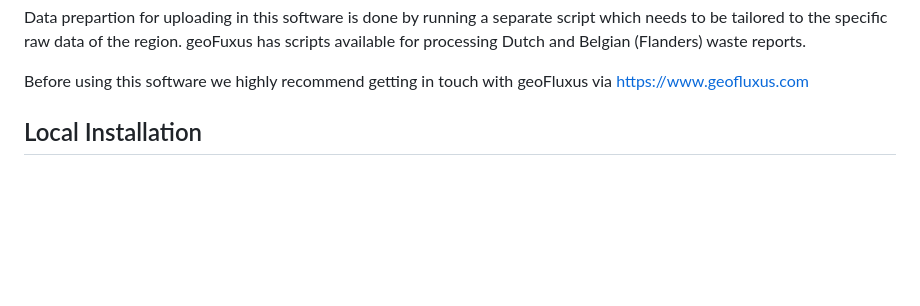
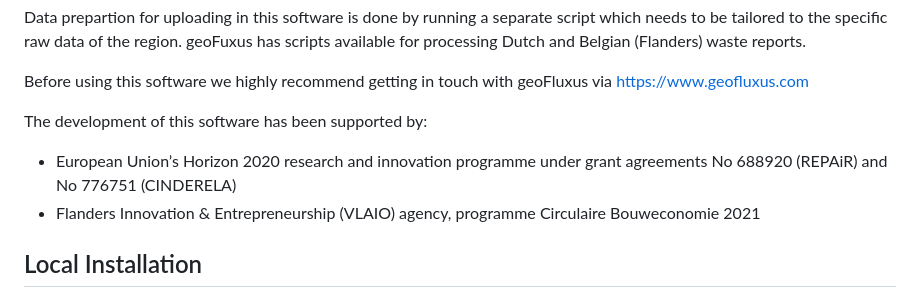
Before and after one commit to geoFluxus/geofluxusApp, a Markdown page: README.md, the part around the change. Rendered like a GitHub page; blank space fills up the shorter version.

```diff
--- a/README.md
+++ b/README.md
@@ -16,6 +16,10 @@ The software allows to produce 12 different types of visualisations among which
 Data prepartion for uploading in this software is done by running a separate script which needs to be tailored to the specific raw data of the region. geoFuxus has scripts available for processing Dutch and Belgian (Flanders) waste reports.
 
 Before using this software we highly recommend getting in touch with geoFluxus via https://www.geofluxus.com
+
+The development of this software has been supported by:
+- European Union’s Horizon 2020 research and innovation programme under grant agreements No 688920 (REPAiR) and No 776751 (CINDERELA)
+- Flanders Innovation & Entrepreneurship (VLAIO) agency, programme Circulaire Bouweconomie 2021
 
 
 ## Local Installation
```
